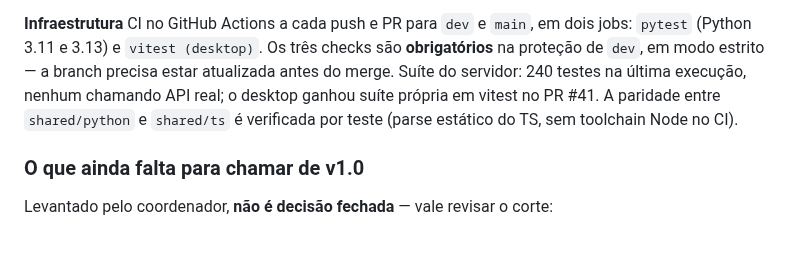
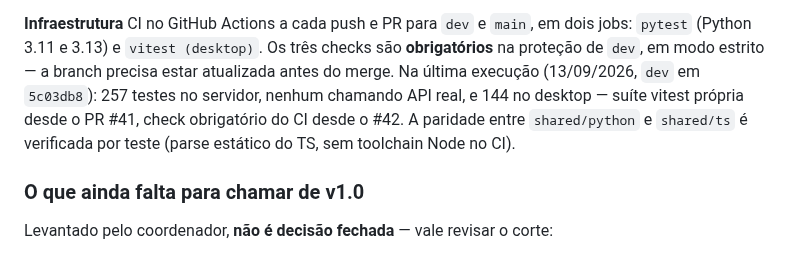
Before and after one commit to marcusviniciusend/shogun, a Markdown page: docs/ROADMAP.md, the part around the change. Rendered like a GitHub page.

```diff
--- a/docs/ROADMAP.md
+++ b/docs/ROADMAP.md
@@ -95,9 +95,10 @@ sozinho.
 CI no GitHub Actions a cada push e PR para `dev` e `main`, em dois jobs:
 `pytest` (Python 3.11 e 3.13) e `vitest (desktop)`. Os três checks são
 **obrigatórios** na proteção de `dev`, em modo estrito — a branch precisa
-estar atualizada antes do merge. Suíte do servidor: 240 testes na última
-execução, nenhum chamando API real; o desktop ganhou suíte própria em
-vitest no PR #41. A paridade entre `shared/python` e `shared/ts` é
+estar atualizada antes do merge. Na última execução (13/09/2026, `dev` em
+`5c03db8`): 257 testes no servidor, nenhum chamando API real, e 144 no
+desktop — suíte vitest própria desde o PR #41, check obrigatório do CI
+desde o #42. A paridade entre `shared/python` e `shared/ts` é
 verificada por teste (parse estático do TS, sem toolchain Node no CI).
 
 ### O que ainda falta para chamar de v1.0
```
Also changed, not shown: docs/roteiro-regressao-v1.md (+4 -3 lines).
